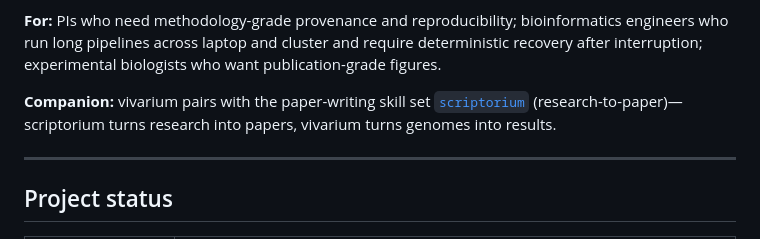
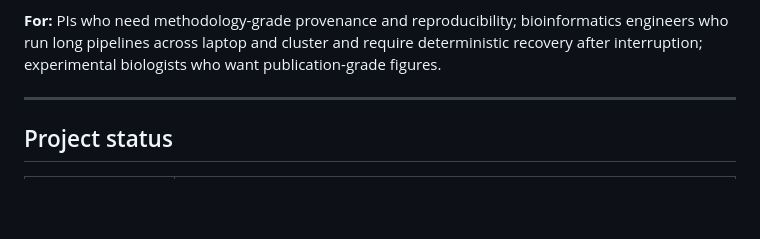
Before and after one commit to Jason-0409-G/vivarium, a Markdown page: README.en.md, the part around the change. Drawn GitHub-style; blank space fills up the shorter version.

Commit message:
docs: remove companion project reference

```diff
--- a/README.en.md
+++ b/README.en.md
@@ -13,8 +13,6 @@
 LLM-driven comparative-genomics analysis has two silent failure modes. First, a pipeline runs for an hour and is interrupted, the state recorded in a mutable manifest is corrupted, and the numbers already computed can no longer be trusted. Second, the context grows with each stage, and at the tail of the task the model recites "from memory" a value that no longer corresponds to any real computation. vivarium 2.0 puts the pipeline state into an **append-only, hash-chained event ledger**: after a crash the state is rebuilt byte-for-byte deterministically from the ledger, and the tail-end recitation is **read back from committed artifacts rather than recalled from memory**—the ledger is the memory.
 
 **For:** PIs who need methodology-grade provenance and reproducibility; bioinformatics engineers who run long pipelines across laptop and cluster and require deterministic recovery after interruption; experimental biologists who want publication-grade figures.
-
-**Companion:** vivarium pairs with the paper-writing skill set [`scriptorium`](https://github.com/Jason-0409-G/scriptorium) (research-to-paper)—scriptorium turns research into papers, vivarium turns genomes into results.
 
 ---
 
```
Also changed, not shown: README.md (+0 -2 lines).
